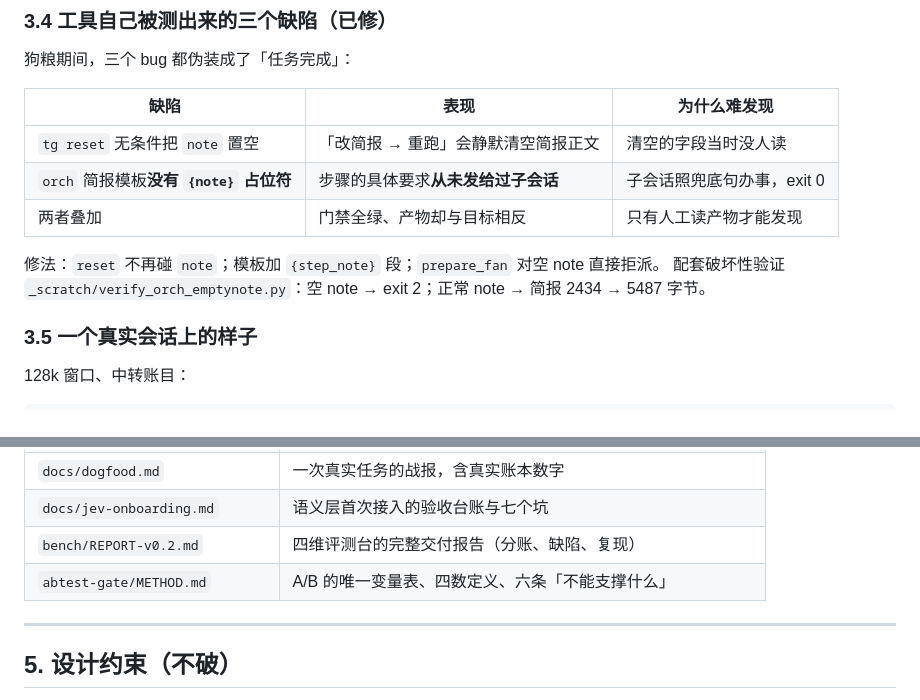
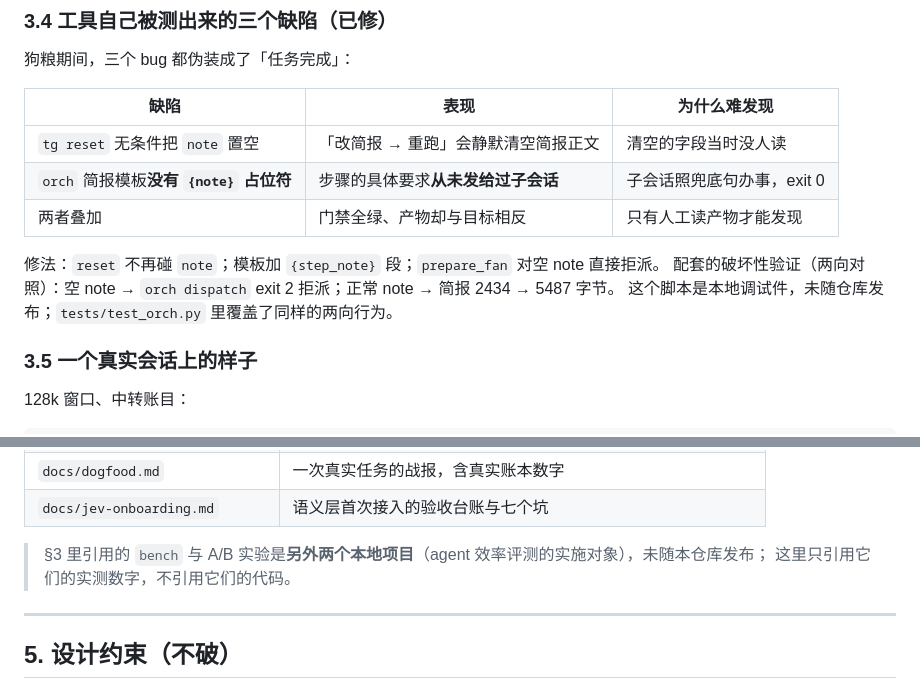
Before and after one commit to Eric2007-sudo/tollgate, a Markdown page: README.md, 2 parts joined by grey strips. Drawn GitHub-style.

```diff
--- a/README.md
+++ b/README.md
@@ -246,7 +246,8 @@ python orch.py rollup --gate --cost        三层汇总
 | 两者叠加 | 门禁全绿、产物却与目标相反 | 只有人工读产物才能发现 |
 
 修法：`reset` 不再碰 `note`；模板加 `{step_note}` 段；`prepare_fan` 对空 note 直接拒派。
-配套破坏性验证 `_scratch/verify_orch_emptynote.py`：空 note → exit 2；正常 note → 简报 2434 → 5487 字节。
+配套的破坏性验证（两向对照）：空 note → `orch dispatch` exit 2 拒派；正常 note → 简报 2434 → 5487 字节。
+这个脚本是本地调试件，未随仓库发布；`tests/test_orch.py` 里覆盖了同样的两向行为。
 
 ### 3.5 一个真实会话上的样子
 
@@ -350,8 +351,9 @@ python tests\check_doc_counts.py   # 真跑下面五个套件，并核对 README
 | `docs/architecture.md` | 模块划分与数据流 |
 | `docs/dogfood.md` | 一次真实任务的战报，含真实账本数字 |
 | `docs/jev-onboarding.md` | 语义层首次接入的验收台账与七个坑 |
-| `bench/REPORT-v0.2.md` | 四维评测台的完整交付报告（分账、缺陷、复现） |
-| `abtest-gate/METHOD.md` | A/B 的唯一变量表、四数定义、六条「不能支撑什么」 |
+
+> §3 里引用的 `bench` 与 A/B 实验是**另外两个本地项目**（agent 效率评测的实施对象），未随本仓库发布；
+> 这里只引用它们的实测数字，不引用它们的代码。
 
 ---
 
```
Also changed, not shown: CHANGELOG.md (added, +119 -0 lines), CONTRIBUTING.md (added, +62 -0 lines).
